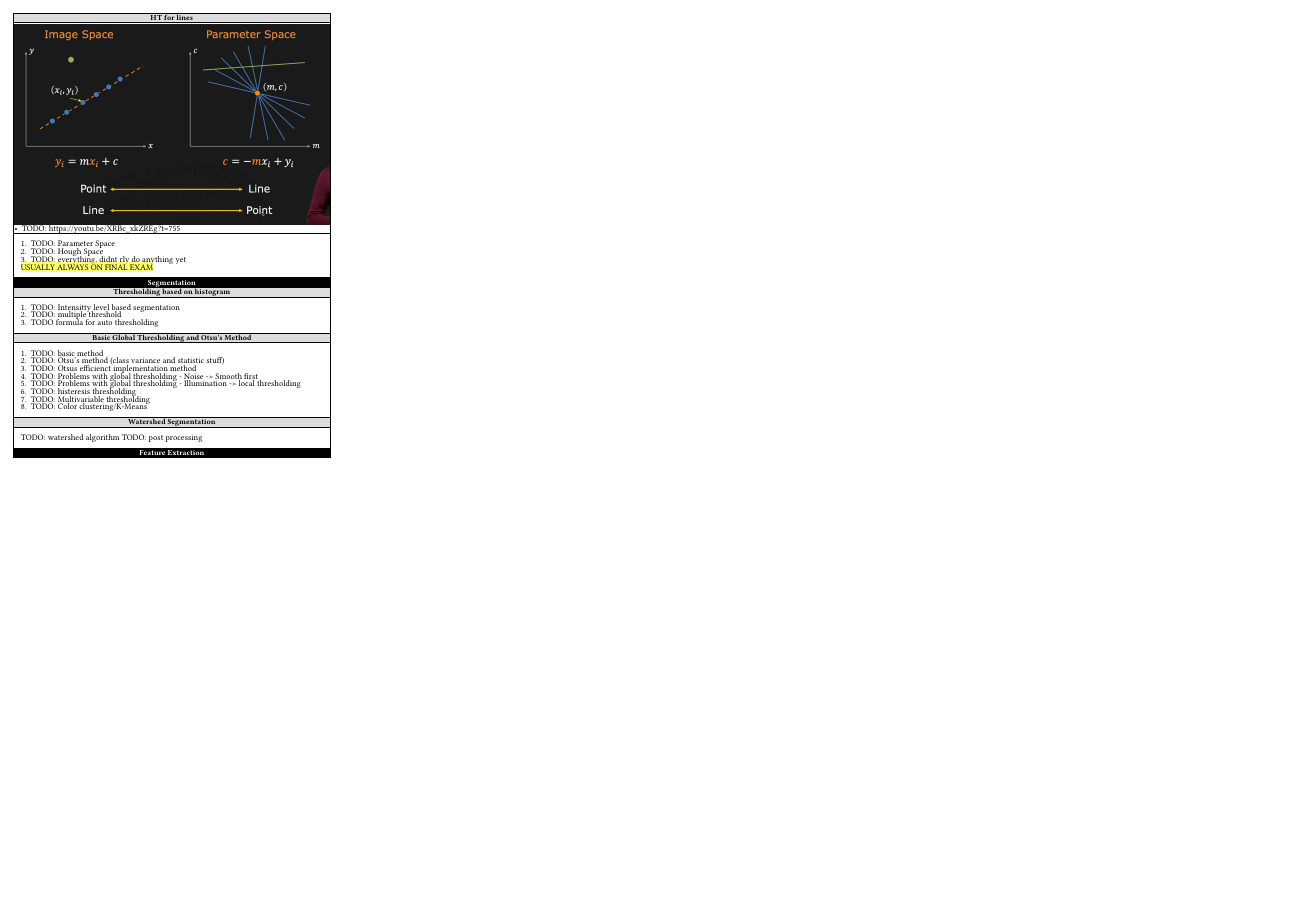
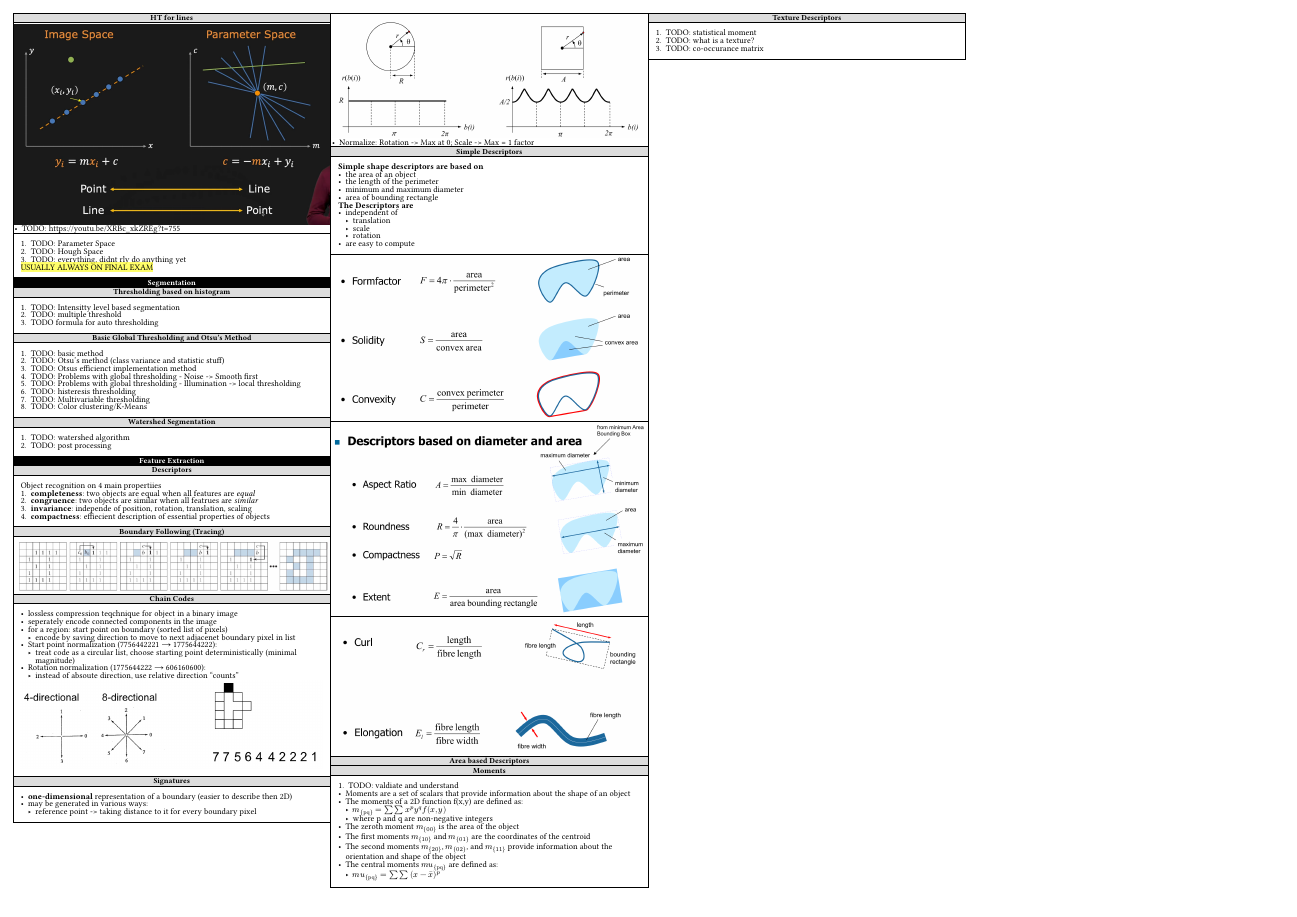
Before and after one commit to josias-r/summaries-dip, a Typst document (main.typ, which reads sections/09_feature_extraction.typ): page 3 of 3. Compiled offline with Typst 0.15; a missing font is replaced by an installed copy or a similar font.

Commit message:
week 9 notes

```diff
--- a/sections/09_feature_extraction.typ
+++ b/sections/09_feature_extraction.typ
@@ -1 +1,51 @@
 = Feature Extraction
+== Descriptors
+#rect()[
+  Object recognition on 4 main propertiies
+  + *completeness*: two objects are equal when all features are _equal_
+  + *congruence*: two objects are similar when all featrues are _similar_
+  + *invariance*: independe of position, rotation, translation, scaling
+  + *compactness*: effiecient description of essential properties of objects
+]
+== Boundary Following (Tracing)
+#rect(inset: 1pt)[
+  #image("/assets/image-30.png")
+]
+== Chain Codes
+#rect()[
+  - lossless compression teqchnique for object in a binary image
+  - seperately encode connected components in the image
+  - for a region: start point on boundary (sorted list of pixels)
+    - encode by saving direction to move to next adjacenet boundary pixel in list
+  - Start point normalization (7756442221 → 1775644222):
+    - treat code as a circular list, choose starting point deterministically (minimal magnitude)
+  - Rotation normalization (1775644222 → 606160600):
+    - instead of absoute direction, use relative direction "counts"
+
+  #image("/assets/image-31.png")
+]
+
+== Signatures
+#rect()[
+  - *one-dimensional* representation of a boundary (easier to describe then 2D)
+  - may be generated in various ways:
+    - reference point -> taking distance to it for every boundary pixel
+]
+#rect(inset: 1pt)[
+  #image("/assets/image-32.png")
+  - Normalize: Rotation -> Max at 0; Scale -> Max = 1 factor
+]
+== Simple Descriptors
+#rect()[
+  *Simple shape descriptors are based on*
+  - the area of an object
+  - the length of the perimeter
+  - minimum and maximum diameter
+  - area of bounding rectangle
+
+  *The Descriptors are*
+  - independent of
+    - translation
+    - scale
+    - rotation
+  - are easy to compute
@@ -1,0 +63,21 @@
+== Area based Descriptors
+== Moments
+#rect()[
+
+  + TODO: valdiate and understand
+  - Moments are a set of scalars that provide information about the shape of an object
+  - The moments of a 2D function f(x,y) are defined as:
+    - $m_{"pq"} = ∑∑ x^p y^q f(x,y)$
+    - where p and q are non-negative integers
+  - The zeroth moment $m_{00}$ is the area of the object
+  - The first moments $m_{10}$ and $m_{01}$ are the coordinates of the centroid
+  - The second moments $m_{20}$, $m_{02}$, and $m_{11}$ provide information about the orientation and shape of the object
+  - The central moments $\mu_{"pq"}$ are defined as:
+    - $\mu_{"pq"} = ∑∑ (x - x̄)^p$
+]
+== Texture Descriptors
+#rect()[
+  + TODO: statistical moment
+  + TODO: what is a texture?
+  + TODO: co-occurance matrix
+]
```
Also changed, not shown: sections/08_segmentation.typ (+2 -2 lines), assets/image-30.png (added), assets/image-31.png (added), assets/image-32.png (added), assets/image-33.png (added), assets/image-34.png (added), assets/image-35.png (added), sections/09_feature_extraction.typ (11 more changed lines).
